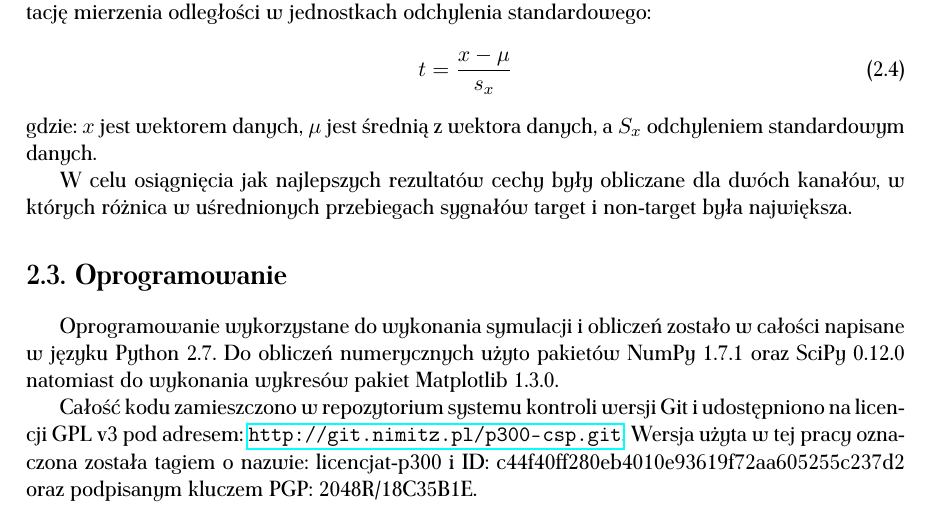
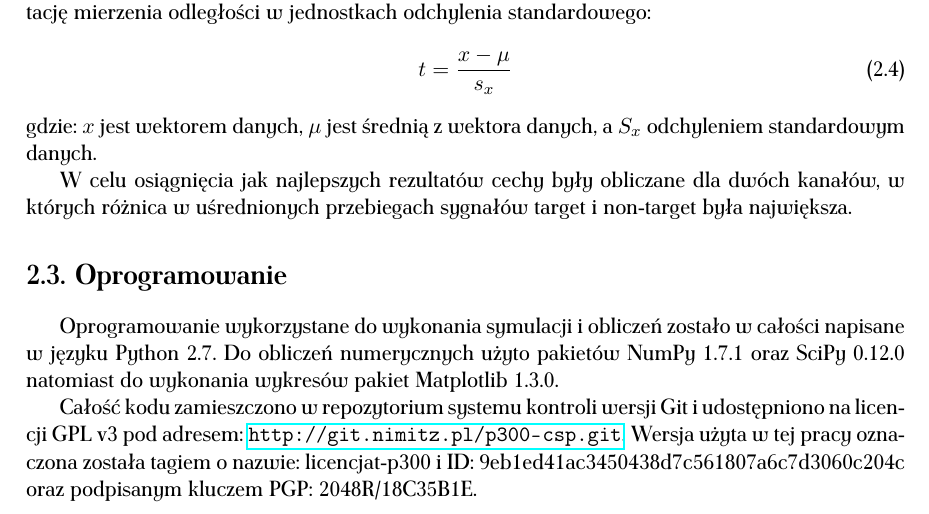
Before and after one commit to karolaug/licancjat-p300, a LaTeX thesis (licencjat-p300.tex): part of page 11 of 25, cut so that both start at the same text. Compiled offline with pdfLaTeX.

Commit message:
Add pictures reference and change git repository information

```diff
--- a/licencjat-p300.tex
+++ b/licencjat-p300.tex
@@ -141,7 +141,7 @@ W celu osiągnięcia jak najlepszych rezultatów cechy były obliczane dla dwóc
 \section{Oprogramowanie}
 Oprogramowanie wykorzystane do wykonania symulacji i obliczeń zostało w całości napisane w języku Python~2{.}7. Do obliczeń numerycznych użyto pakietów NumPy~1{.}7{.}1 oraz SciPy~0{.}12{.}0 natomiast do wykonania wykresów pakiet Matplotlib~1{.}3{.}0.
 
-Całość kodu zamieszczono w repozytorium systemu kontroli wersji Git i udostępniono na licencji GPL v3 pod adresem: \url{http://git.nimitz.pl/p300-csp.git}. Wersja użyta w tej pracy oznaczona została tagiem o nazwie: licencjat-p300 i ID: c44f40ff280eb4010e93619f72aa605255c237d2 oraz podpisanym kluczem PGP: 2048R/18C35B1E.
+Całość kodu zamieszczono w repozytorium systemu kontroli wersji Git i udostępniono na licencji GPL v3 pod adresem: \url{http://git.nimitz.pl/p300-csp.git}. Wersja użyta w tej pracy oznaczona została tagiem o nazwie: licencjat-p300 i ID: 9eb1ed41ac3450438d7c561807a6c7d3060c204c oraz podpisanym kluczem PGP: 2048R/18C35B1E.
 
 \chapter{Dane}
 Dane do analizy opisanych metod były zbierane podczas sesji kalibracyjnej, w~której osoba badana patrzyła się na jeden z~ośmiu losowo zapalających się kwadratów. Dzięki temu zebrane dane opatrzone są~informacją, czy należą do~grupy target, w~przypadku zapalenia się obserwowanego pola, czy non-target w~pozostałych przypadkach.
```
Also changed, not shown: licencjat-p300.tex (2 more changed lines).
